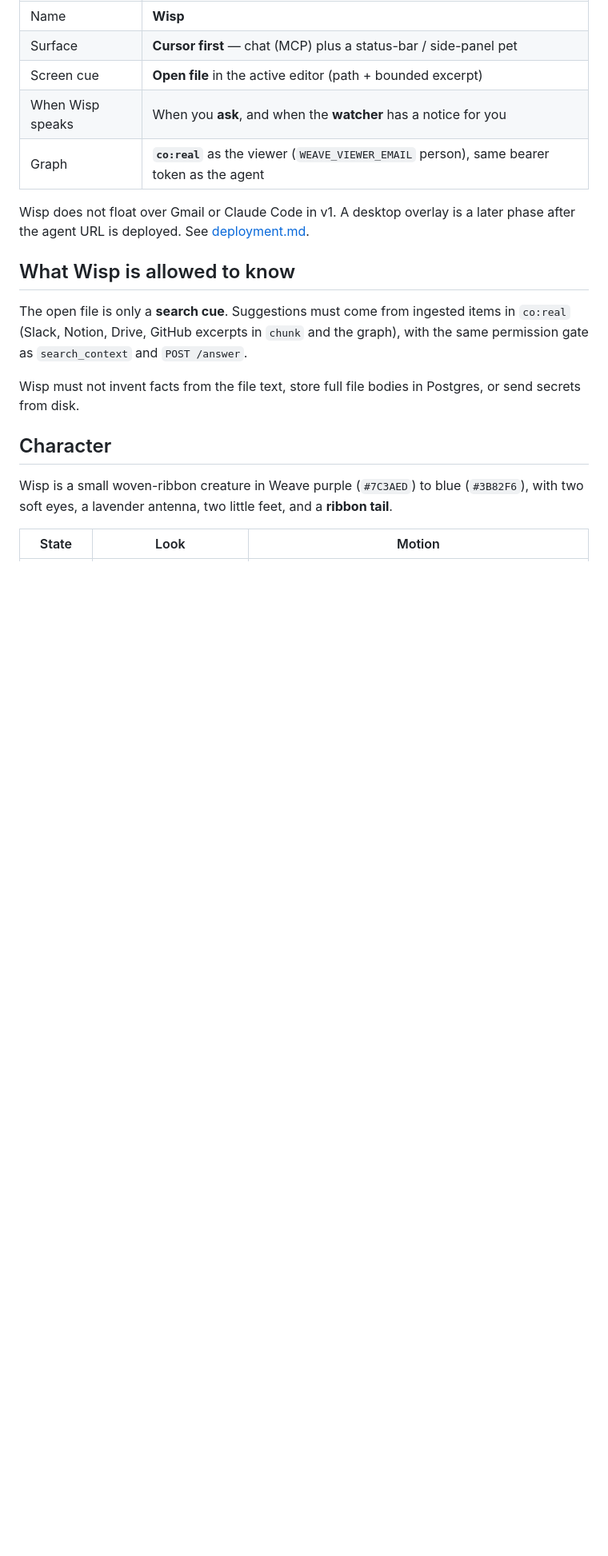
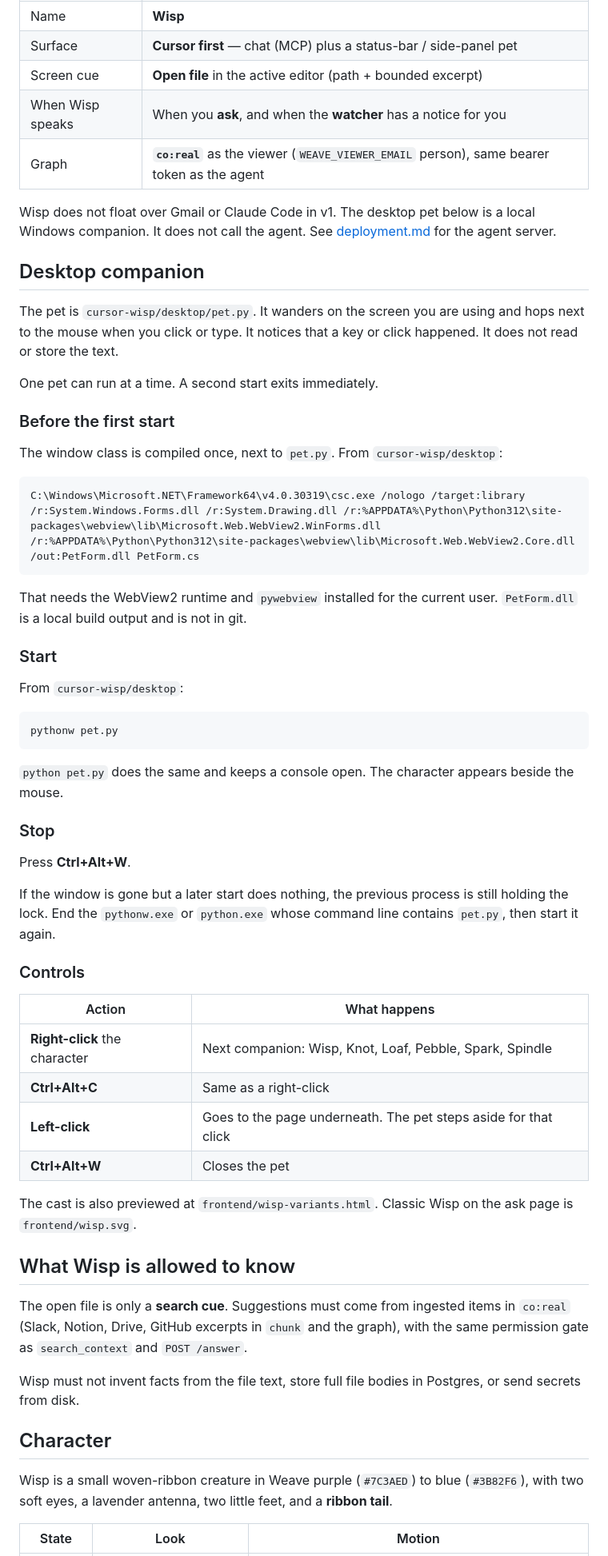
Before and after one commit to yuv008/Weave, a Markdown page: docs/wisp.md, the part around the change. Shown at 80% size. Drawn GitHub-style; blank space fills up the shorter version.

Commit message:
Document how to start, stop, and control the desktop pet.
Co-authored-by: Cursor <cursoragent@cursor.com>

````diff
--- a/docs/wisp.md
+++ b/docs/wisp.md
@@ -12,7 +12,50 @@ Locked choices for the first version:
 | When Wisp speaks | When you **ask**, and when the **watcher** has a notice for you |
 | Graph | **`co:real`** as the viewer (`WEAVE_VIEWER_EMAIL` person), same bearer token as the agent |
 
-Wisp does not float over Gmail or Claude Code in v1. A desktop overlay is a later phase after the agent URL is deployed. See [deployment.md](deployment.md).
+Wisp does not float over Gmail or Claude Code in v1. The desktop pet below is a local Windows companion. It does not call the agent. See [deployment.md](deployment.md) for the agent server.
+
+## Desktop companion
+
+The pet is `cursor-wisp/desktop/pet.py`. It wanders on the screen you are using and hops next to the mouse when you click or type. It notices that a key or click happened. It does not read or store the text.
+
+One pet can run at a time. A second start exits immediately.
+
+### Before the first start
+
+The window class is compiled once, next to `pet.py`. From `cursor-wisp/desktop`:
+
+```text
+C:\Windows\Microsoft.NET\Framework64\v4.0.30319\csc.exe /nologo /target:library /r:System.Windows.Forms.dll /r:System.Drawing.dll /r:%APPDATA%\Python\Python312\site-packages\webview\lib\Microsoft.Web.WebView2.WinForms.dll /r:%APPDATA%\Python\Python312\site-packages\webview\lib\Microsoft.Web.WebView2.Core.dll /out:PetForm.dll PetForm.cs
+```
+
+That needs the WebView2 runtime and `pywebview` installed for the current user. `PetForm.dll` is a local build output and is not in git.
+
+### Start
+
+From `cursor-wisp/desktop`:
+
+```text
+pythonw pet.py
+```
+
+`python pet.py` does the same and keeps a console open. The character appears beside the mouse.
+
+### Stop
+
+Press **Ctrl+Alt+W**.
+
+If the window is gone but a later start does nothing, the previous process is still holding the lock. End the `pythonw.exe` or `python.exe` whose command line contains `pet.py`, then start it again.
+
+### Controls
+
+| Action | What happens |
+| --- | --- |
+| **Right-click** the character | Next companion: Wisp, Knot, Loaf, Pebble, Spark, Spindle |
+| **Ctrl+Alt+C** | Same as a right-click |
+| **Left-click** | Goes to the page underneath. The pet steps aside for that click |
+| **Ctrl+Alt+W** | Closes the pet |
+
+The cast is also previewed at `frontend/wisp-variants.html`. Classic Wisp on the ask page is `frontend/wisp.svg`.
 
 ## What Wisp is allowed to know
 
````
